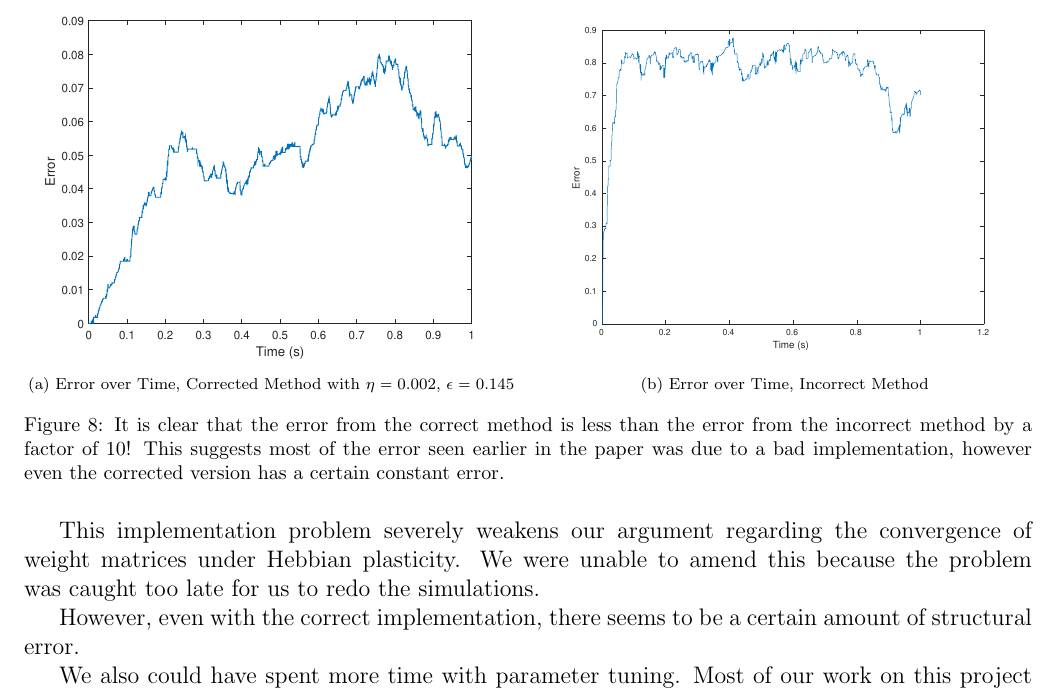
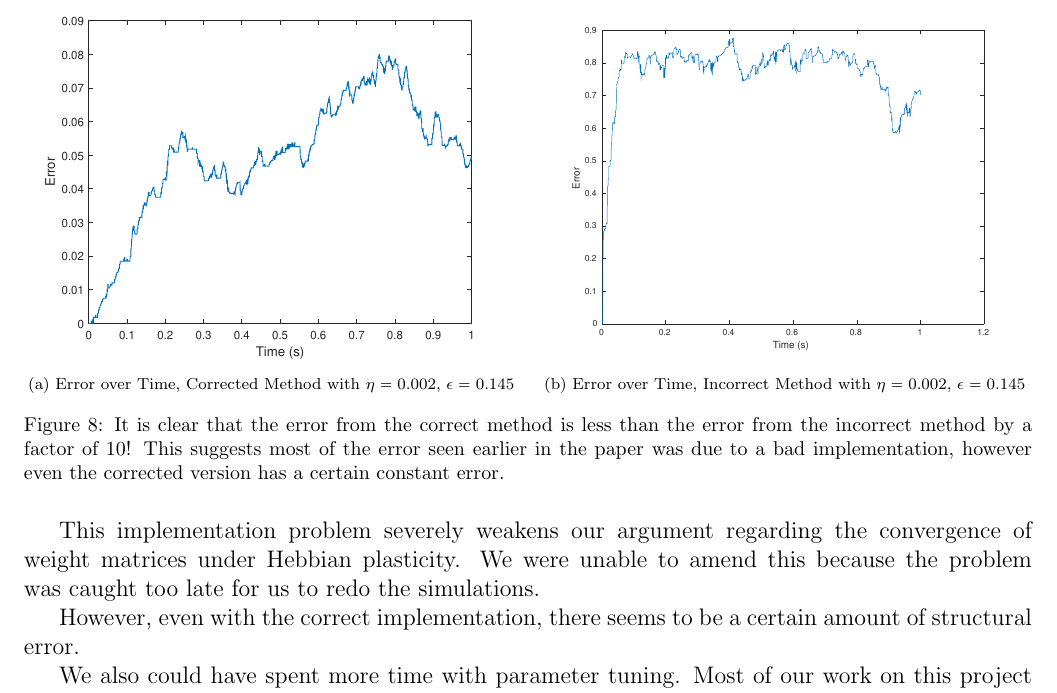
Before and after one commit to ankanganguly/Songbird, a LaTeX paper (Write-up/Songbird_paper.tex, which reads Write-up/Discussion_songbird.tex): part of page 14 of 16, cut so that both start at the same text. Compiled offline with pdfLaTeX.

Commit message:
fdasfdaf

```diff
--- a/Write-up/Discussion_songbird.tex
+++ b/Write-up/Discussion_songbird.tex
@@ -12,7 +12,7 @@ To see the effect of this, observe a graph of the error function starting from a
 \,
 \begin{subfigure}[b]{0.49\textwidth}
 \includegraphics[width = \textwidth]{ErrorOverTime_6000Hz_Perm.eps}
-\caption{Error over Time, Incorrect Method}
+\caption{Error over Time, Incorrect Method with \(\eta = 0.002\), \(\epsilon = 0.145\)}
 \label{EoT: broken}
 \end{subfigure}
 \caption{It is clear that the error from the correct method is less than the error from the incorrect method by a factor of 10! This suggests most of the error seen earlier in the paper was due to a bad implementation, however even the corrected version has a certain constant error.}
```
Also changed, not shown: 1 other file.
